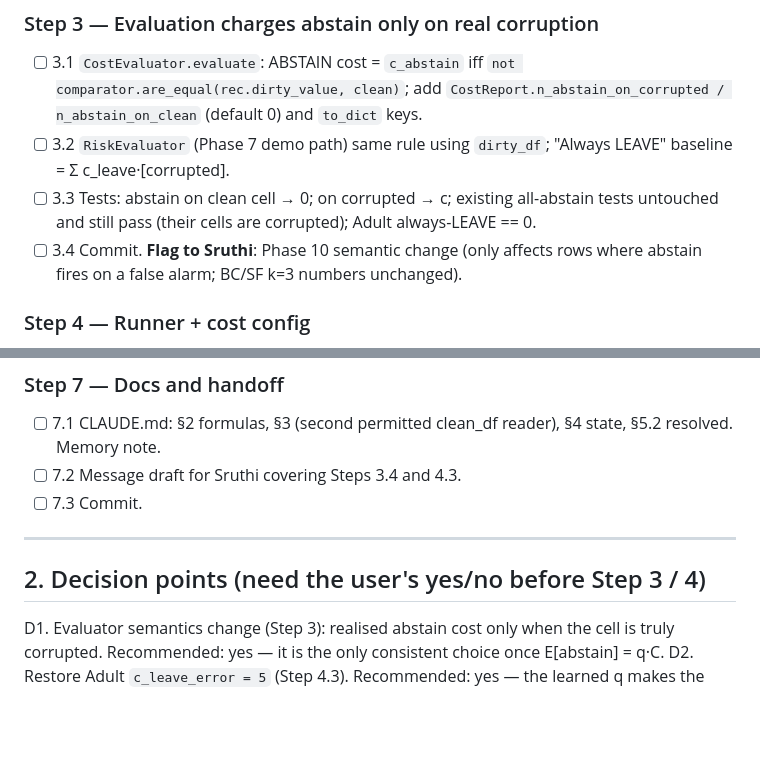
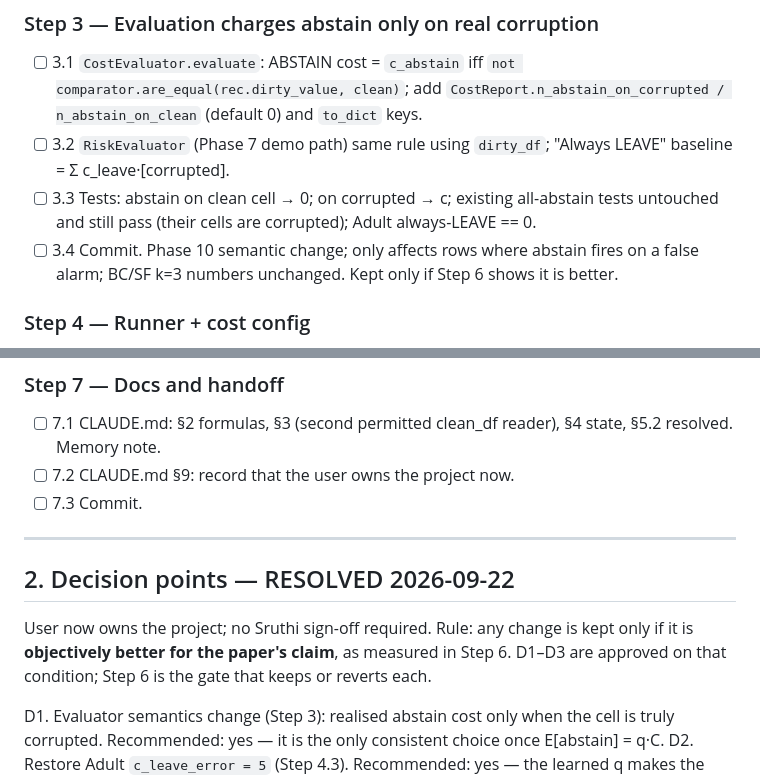
Before and after one commit to sruthi-pyda/data-repair-project, a Markdown page: docs/three_actions_plan.md, 2 parts joined by grey strips. GitHub-like rendering; blank space fills up the shorter version.

Commit message:
Plan: decisions D1-D3 resolved (user owns project; evidence-gated)

```diff
--- a/docs/three_actions_plan.md
+++ b/docs/three_actions_plan.md
@@ -117,9 +117,9 @@ evaluator penalises the policy for correctly ignoring false alarms.
 - [ ] 3.3 Tests: abstain on clean cell → 0; on corrupted → c; existing
       all-abstain tests untouched and still pass (their cells are
       corrupted); Adult always-LEAVE == 0.
-- [ ] 3.4 Commit. **Flag to Sruthi**: Phase 10 semantic change (only
-      affects rows where abstain fires on a false alarm; BC/SF k=3 numbers
-      unchanged).
+- [ ] 3.4 Commit. Phase 10 semantic change; only affects rows where
+      abstain fires on a false alarm; BC/SF k=3 numbers unchanged. Kept
+      only if Step 6 shows it is better.
 
 ### Step 4 — Runner + cost config
 - [ ] 4.1 `run_pipeline(..., iqr_k=3.0, flag_outliers=None)` (None → per-
@@ -163,12 +163,18 @@ evaluator penalises the policy for correctly ignoring false alarms.
 ### Step 7 — Docs and handoff
 - [ ] 7.1 CLAUDE.md: §2 formulas, §3 (second permitted clean_df reader),
       §4 state, §5.2 resolved. Memory note.
-- [ ] 7.2 Message draft for Sruthi covering Steps 3.4 and 4.3.
+- [ ] 7.2 CLAUDE.md §9: record that the user owns the project now.
 - [ ] 7.3 Commit.
 
 ---
 
-## 2. Decision points (need the user's yes/no before Step 3 / 4)
+## 2. Decision points — RESOLVED 2026-09-22
+
+User now owns the project; no Sruthi sign-off required. Rule: any change
+is kept only if it is **objectively better for the paper's claim**, as
+measured in Step 6. D1–D3 are approved on that condition; Step 6 is the
+gate that keeps or reverts each.
+
 
 D1. Evaluator semantics change (Step 3): realised abstain cost only when
     the cell is truly corrupted. Recommended: yes — it is the only
```
Also changed, not shown: other parts of docs/three_actions_plan.md (+1 -1 lines).
